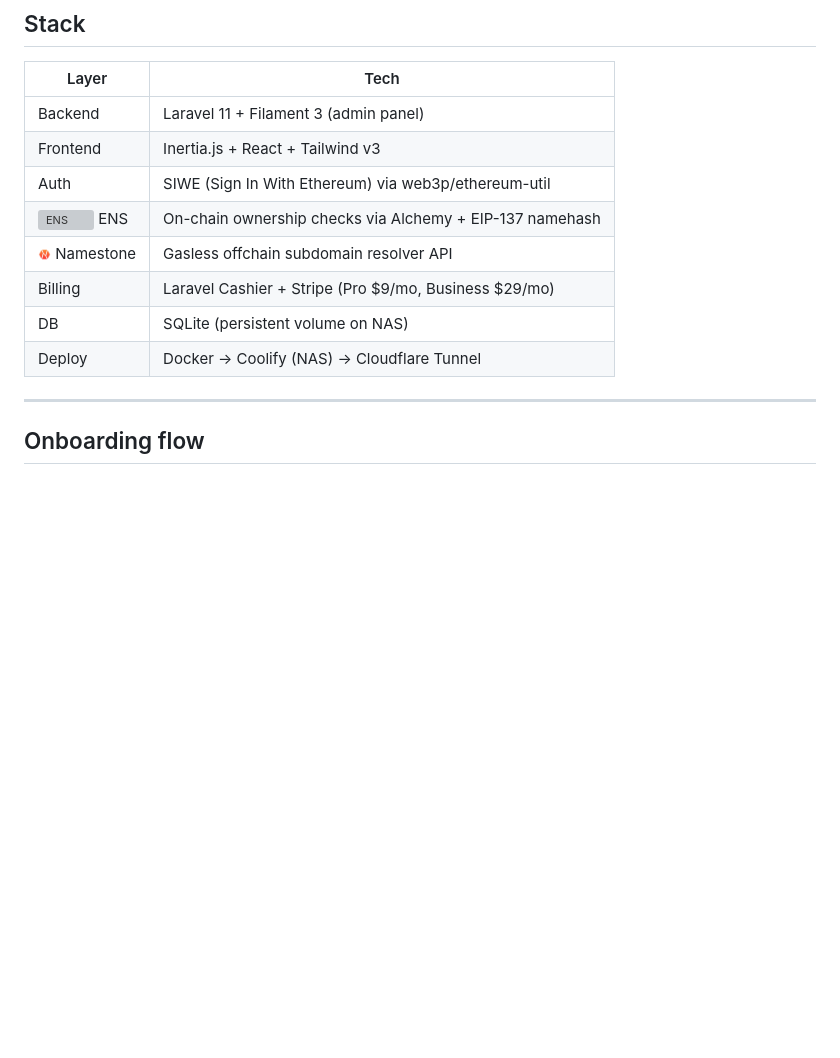
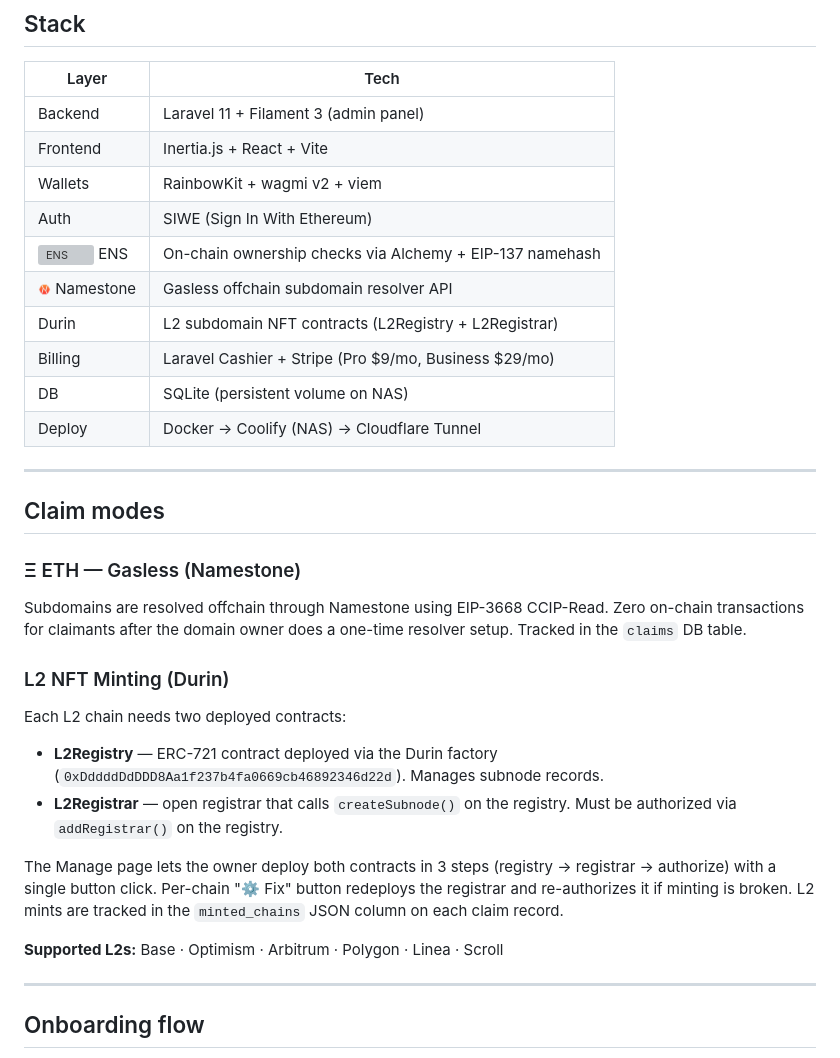
Before and after one commit to Echo-Merlini/ENSub, a Markdown page: README.md, the part around one of its changes. Rendered like a GitHub page; blank space fills up the shorter version; grey boxes are pictures that could not be loaded.

```diff
--- a/README.md
+++ b/README.md
@@ -19,15 +17,33 @@ Subdomains are resolved offchain through <img src="https://raw.githubusercontent
 | Layer | Tech |
 |---|---|
 | Backend | Laravel 11 + Filament 3 (admin panel) |
-| Frontend | Inertia.js + React + Tailwind v3 |
-| Auth | SIWE (Sign In With Ethereum) via web3p/ethereum-util |
+| Frontend | Inertia.js + React + Vite |
+| Wallets | RainbowKit + wagmi v2 + viem |
+| Auth | SIWE (Sign In With Ethereum) |
 | <img src="https://raw.githubusercontent.com/Echo-Merlini/ENSub/main/public/images/ens-logo.svg" height="13" alt="ENS"> ENS | On-chain ownership checks via Alchemy + EIP-137 namehash |
 | <img src="https://raw.githubusercontent.com/Echo-Merlini/ENSub/main/public/images/namestone-logo.png" height="13" alt="Namestone"> Namestone | Gasless offchain subdomain resolver API |
+| Durin | L2 subdomain NFT contracts (L2Registry + L2Registrar) |
 | Billing | Laravel Cashier + Stripe (Pro $9/mo, Business $29/mo) |
 | DB | SQLite (persistent volume on NAS) |
 | Deploy | Docker → Coolify (NAS) → Cloudflare Tunnel |
 
 ---
 
+## Claim modes
+
+### Ξ ETH — Gasless (Namestone)
+Subdomains are resolved offchain through Namestone using EIP-3668 CCIP-Read. Zero on-chain transactions for claimants after the domain owner does a one-time resolver setup. Tracked in the `claims` DB table.
+
+### L2 NFT Minting (Durin)
+Each L2 chain needs two deployed contracts:
+- **L2Registry** — ERC-721 contract deployed via the Durin factory (`0xDddddDdDDD8Aa1f237b4fa0669cb46892346d22d`). Manages subnode records.
+- **L2Registrar** — open registrar that calls `createSubnode()` on the registry. Must be authorized via `addRegistrar()` on the registry.
+
+The Manage page lets the owner deploy both contracts in 3 steps (registry → registrar → authorize) with a single button click. Per-chain "⚙ Fix" button redeploys the registrar and re-authorizes it if minting is broken. L2 mints are tracked in the `minted_chains` JSON column on each claim record.
+
+**Supported L2s:** Base · Optimism · Arbitrum · Polygon · Linea · Scroll
+
+---
+
 ## Onboarding flow
 
```
Also changed, not shown: other parts of README.md (+23 -20 lines).
